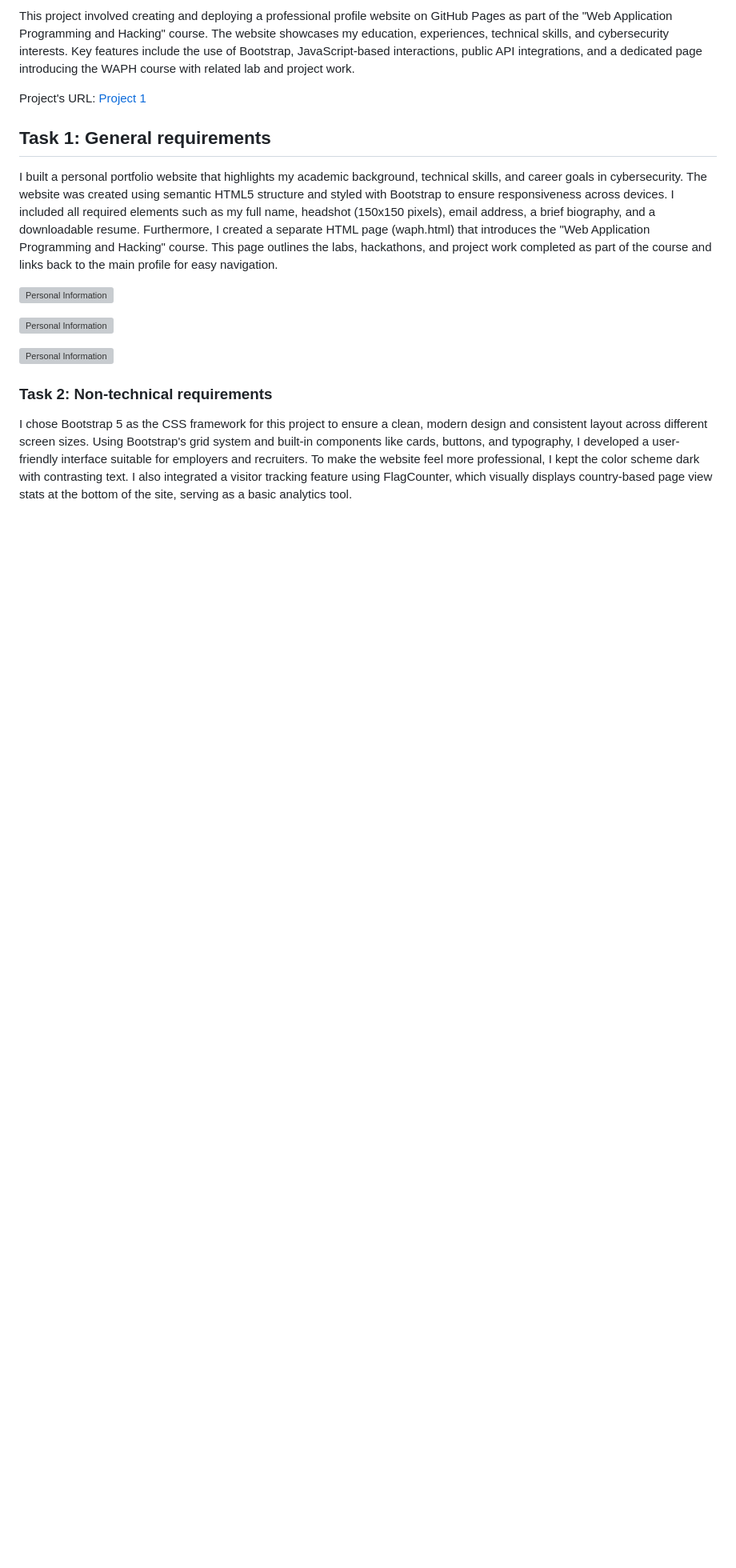
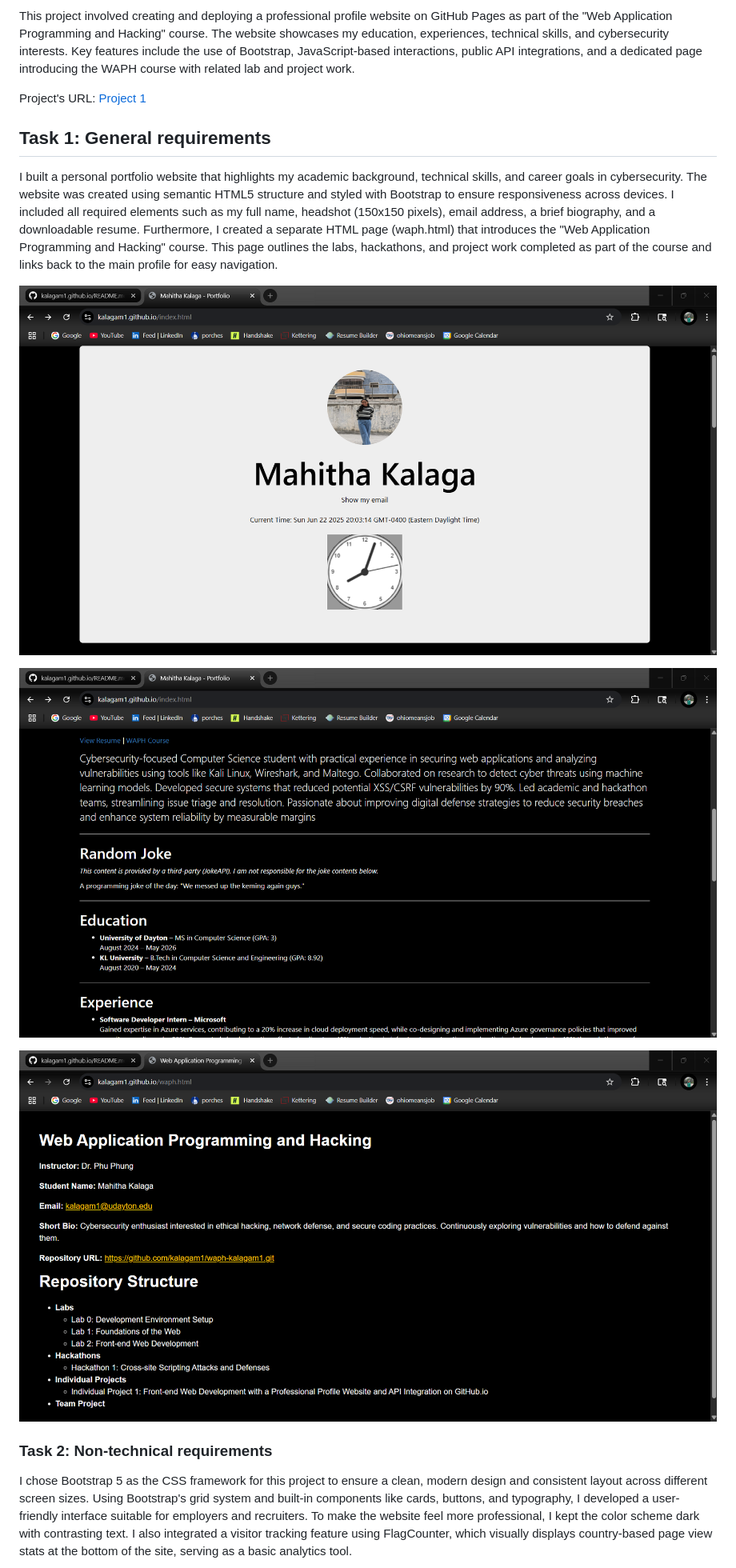
Before and after one commit to kalagam1/kalagam1.github.io, a Markdown page: README.md, the part around one of its changes. Shown at 80% size. GitHub-like rendering; blank space fills up the shorter version; grey boxes are pictures that could not be loaded.

```diff
--- a/README.md
+++ b/README.md
@@ -44,11 +44,11 @@ Project's URL: [Project 1](https://github.com/kalagam1/kalagam1.github.io)
 
 I built a personal portfolio website that highlights my academic background, technical skills, and career goals in cybersecurity. The website was created using semantic HTML5 structure and styled with Bootstrap to ensure responsiveness across devices. I included all required elements such as my full name, headshot (150x150 pixels), email address, a brief biography, and a downloadable resume. Furthermore, I created a separate HTML page (waph.html) that introduces the "Web Application Programming and Hacking" course. This page outlines the labs, hackathons, and project work completed as part of the course and links back to the main profile for easy navigation.
 
-![Personal Information](1.jpeg)
+![Personal Information](images/1.jpeg)
 
-![Personal Information](2.jpeg)
+![Personal Information](images/2.jpeg)
 
-![Personal Information](3.jpeg)
+![Personal Information](images/3.jpeg)
 
 ### Task 2: Non-technical requirements
 
```
Also changed, not shown: other parts of README.md (+6 -6 lines).
